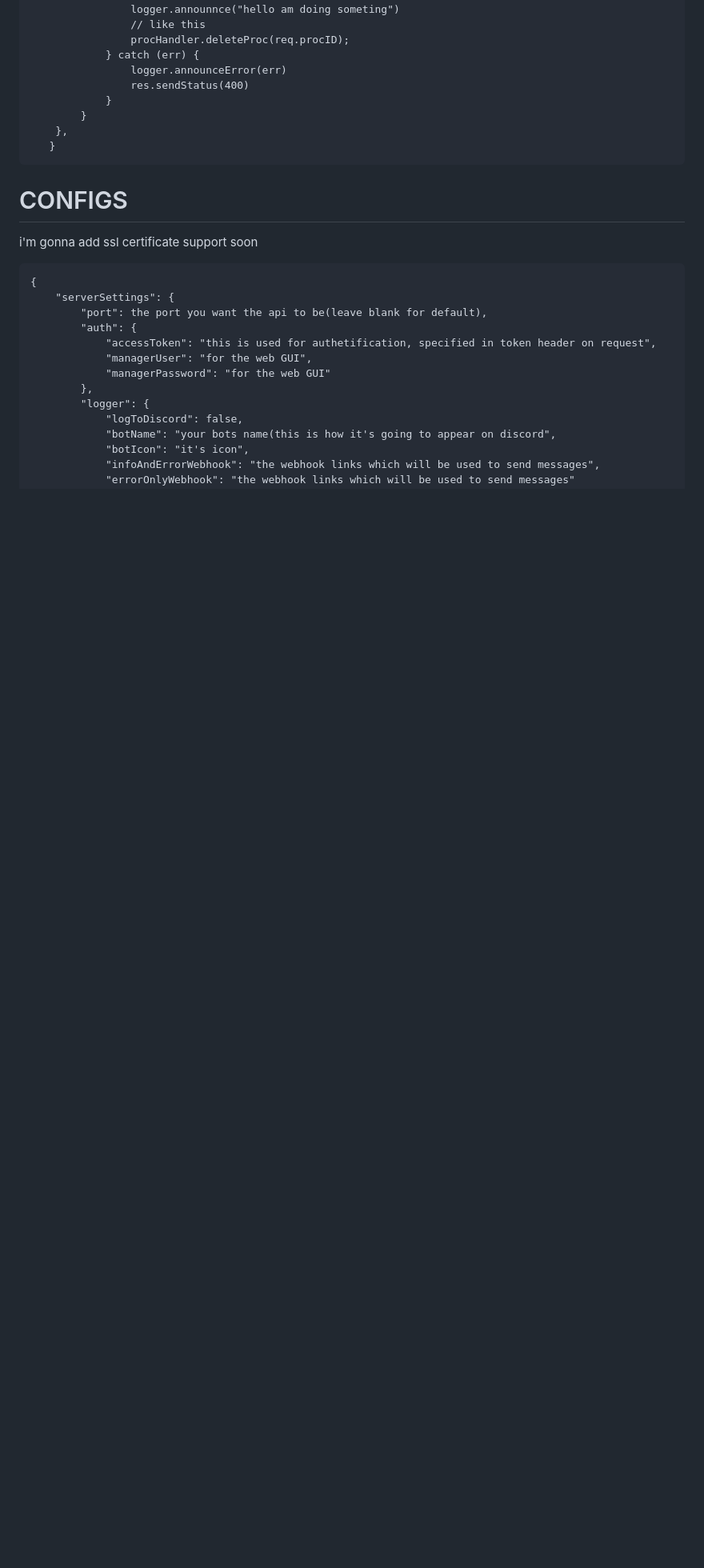
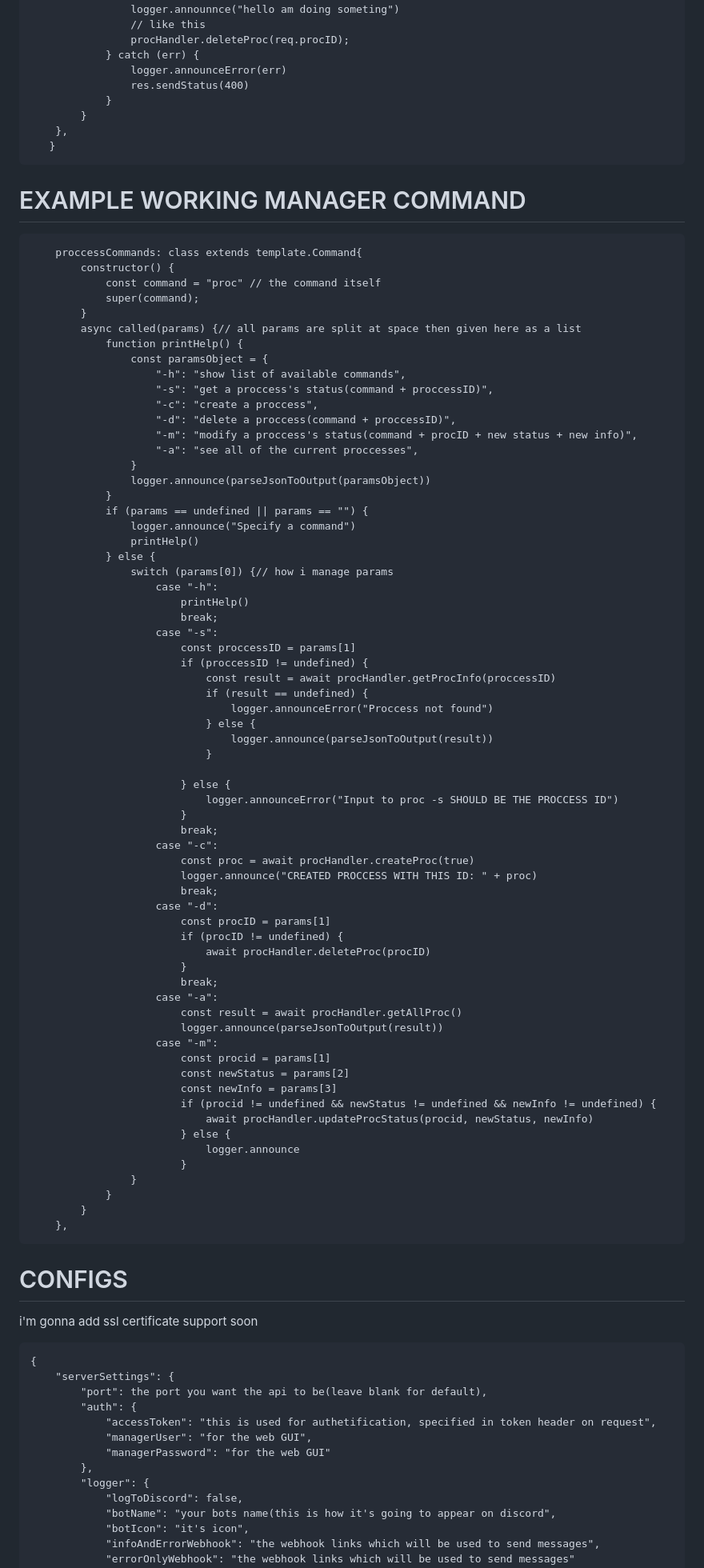
Before and after one commit to CzrCraft/expressjs_api_template, a Markdown page: README.md, the part around the change. Shown at 80% size. GitHub-like rendering; blank space fills up the shorter version.

`````diff
--- a/README.md
+++ b/README.md
@@ -94,6 +94,75 @@
     },
    }
 ````
+
+# EXAMPLE WORKING MANAGER COMMAND
+````
+    proccessCommands: class extends template.Command{
+        constructor() {
+            const command = "proc" // the command itself
+            super(command);
+        }
+        async called(params) {// all params are split at space then given here as a list
+            function printHelp() {
+                const paramsObject = {
+                    "-h": "show list of available commands",
+                    "-s": "get a proccess's status(command + proccessID)",
+                    "-c": "create a proccess",
+                    "-d": "delete a proccess(command + proccessID)",
+                    "-m": "modify a proccess's status(command + procID + new status + new info)",
+                    "-a": "see all of the current proccesses",
+                }
+                logger.announce(parseJsonToOutput(paramsObject))
+            }
+            if (params == undefined || params == "") {
+                logger.announce("Specify a command")
+                printHelp()
+            } else {
+                switch (params[0]) {// how i manage params
+                    case "-h":
+                        printHelp()
+                        break;
+                    case "-s":
+                        const proccessID = params[1]
+                        if (proccessID != undefined) {
+                            const result = await procHandler.getProcInfo(proccessID)
+                            if (result == undefined) {
+                                logger.announceError("Proccess not found")
+                            } else {
+                                logger.announce(parseJsonToOutput(result))
+                            }
+
+                        } else {
+                            logger.announceError("Input to proc -s SHOULD BE THE PROCCESS ID")
+                        }
+                        break;
+                    case "-c":
+                        const proc = await procHandler.createProc(true)
+                        logger.announce("CREATED PROCCESS WITH THIS ID: " + proc)
+                        break;
+                    case "-d":
+                        const procID = params[1]
+                        if (procID != undefined) {
+                            await procHandler.deleteProc(procID)
+                        }
+                        break;
+                    case "-a":
+                        const result = await procHandler.getAllProc()
+                        logger.announce(parseJsonToOutput(result))
+                    case "-m":
+                        const procid = params[1]
+                        const newStatus = params[2]
+                        const newInfo = params[3]
+                        if (procid != undefined && newStatus != undefined && newInfo != undefined) {
+                            await procHandler.updateProcStatus(procid, newStatus, newInfo)
+                        } else {
+                            logger.announce
+                        }
+                }
+            }
+        }
+    },
+````
 # CONFIGS
 i'm gonna add ssl certificate support soon
 ````
`````
